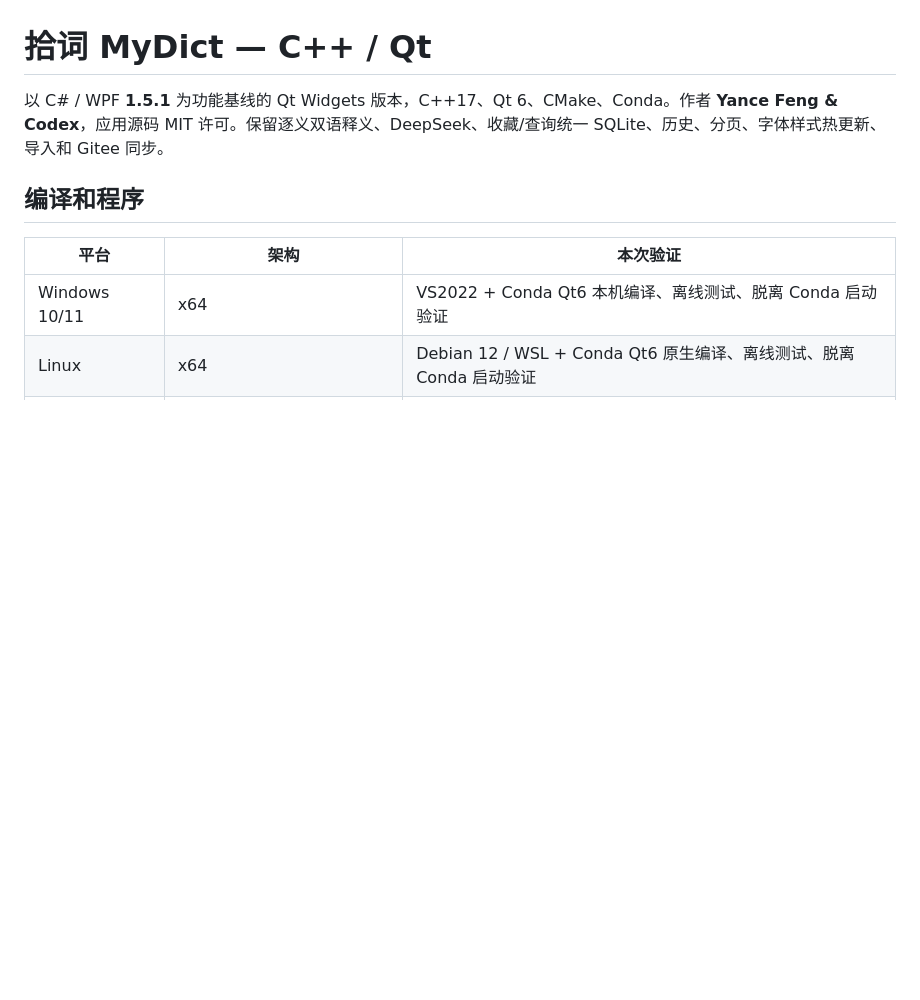
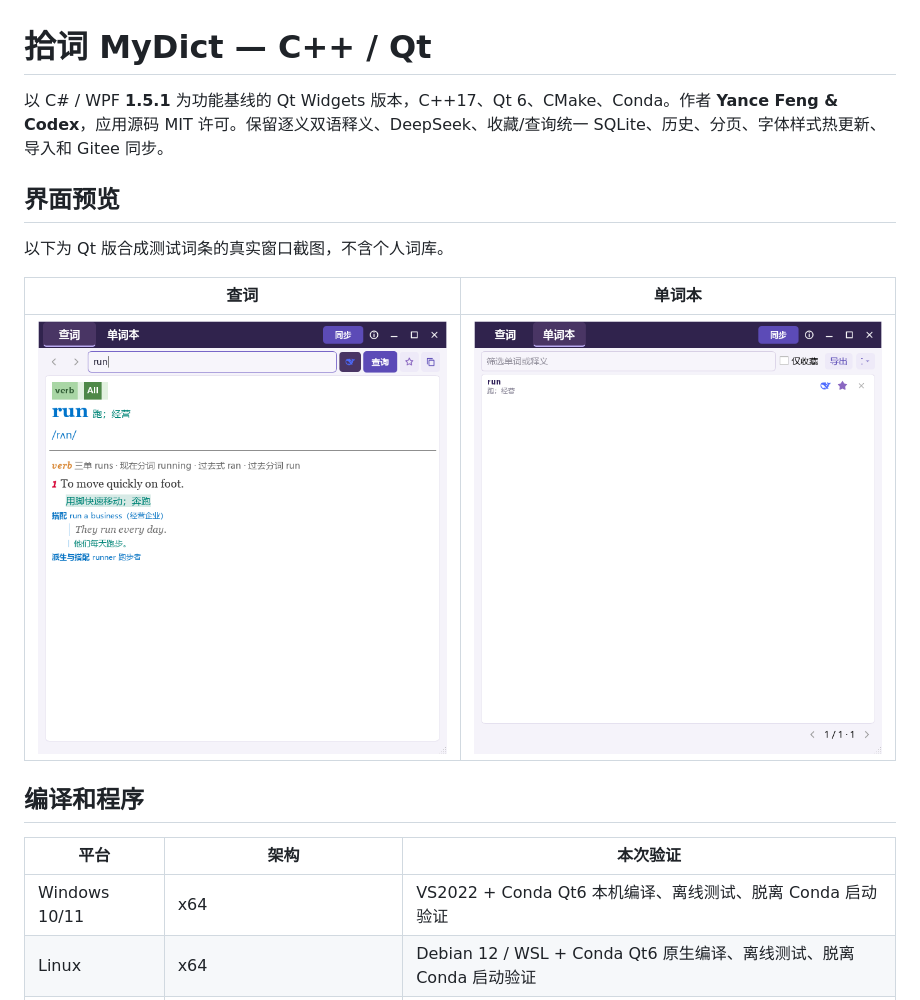
Before and after one commit to hippo-yf/MyDict, a Markdown page: Cpp-QT/README.md, the part around the change. Drawn GitHub-style; pictures changed too: Cpp-QT/screenshots/qt-main.png (added), Cpp-QT/screenshots/qt-words.png (added); blank space fills up the shorter version.

Commit message:
docs(qt): add verified native UI previews

```diff
--- a/Cpp-QT/README.md
+++ b/Cpp-QT/README.md
@@ -1,6 +1,14 @@
 # 拾词 MyDict — C++ / Qt
 
 以 C# / WPF **1.5.1** 为功能基线的 Qt Widgets 版本，C++17、Qt 6、CMake、Conda。作者 **Yance Feng & Codex**，应用源码 MIT 许可。保留逐义双语释义、DeepSeek、收藏/查询统一 SQLite、历史、分页、字体样式热更新、导入和 Gitee 同步。
+
+## 界面预览
+
+以下为 Qt 版合成测试词条的真实窗口截图，不含个人词库。
+
+| 查词 | 单词本 |
+| :---: | :---: |
+| ![Qt 查词页面](screenshots/qt-main.png) | ![Qt 单词本页面](screenshots/qt-words.png) |
 
 ## 编译和程序
 
```
